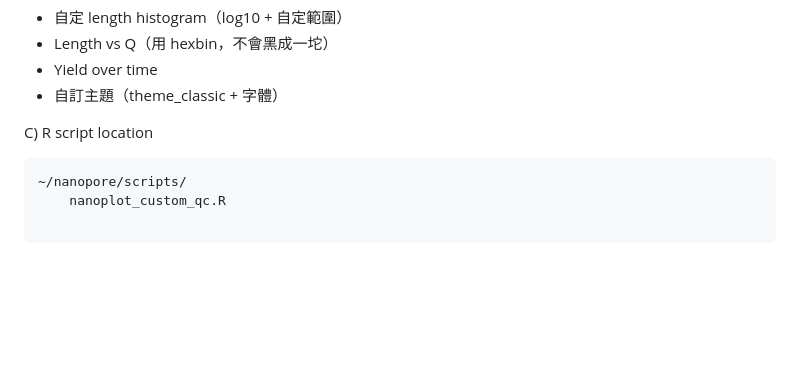
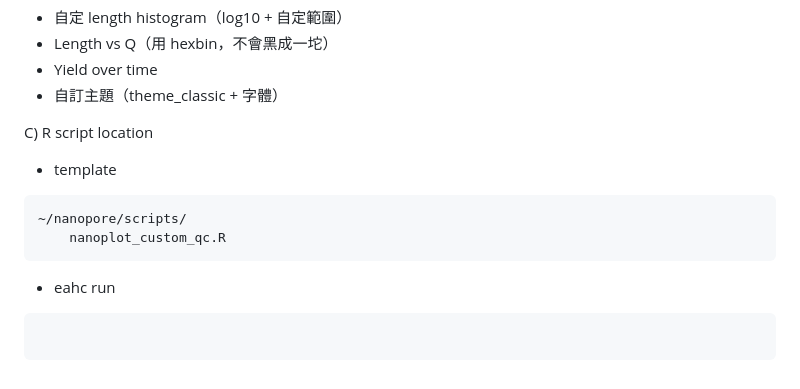
Before and after one commit to jychen74/notes, a Markdown page: Nanoplot for QC.md, the part around the change. Rendered like a GitHub page; blank space fills up the shorter version.

Commit message:
VirtualRepos: update Nanoplot for QC.md

````diff
--- a/Nanoplot for QC.md
+++ b/Nanoplot for QC.md
@@ -183,8 +183,15 @@ B) 產生：
 
 C) R script location
 
+- template
+
 ```
 ~/nanopore/scripts/
     nanoplot_custom_qc.R
+```
+
+- eahc run
 
 ```
+
+```
````
